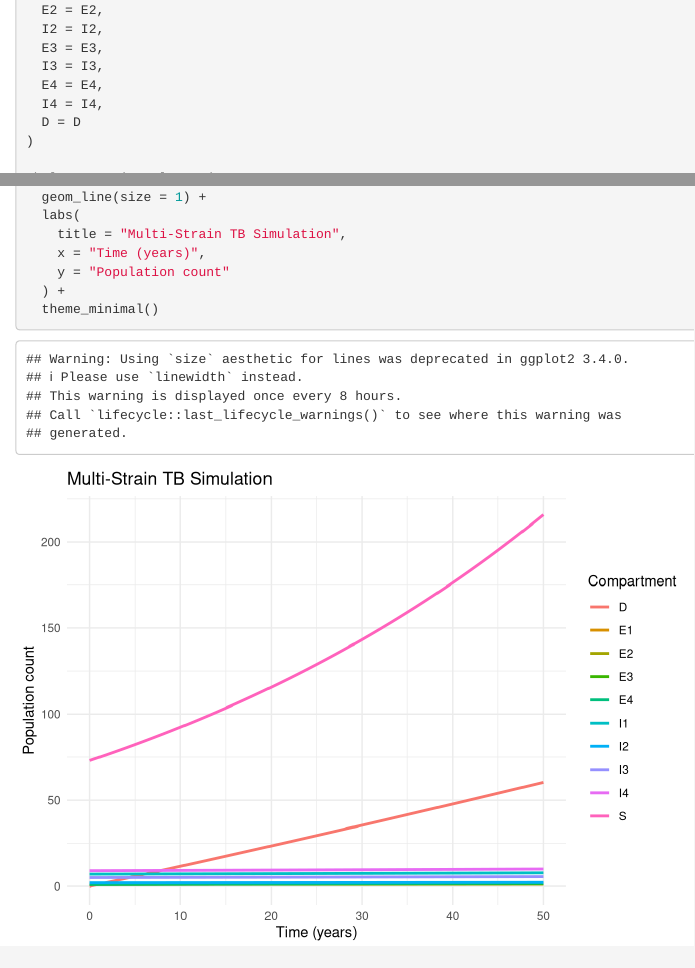
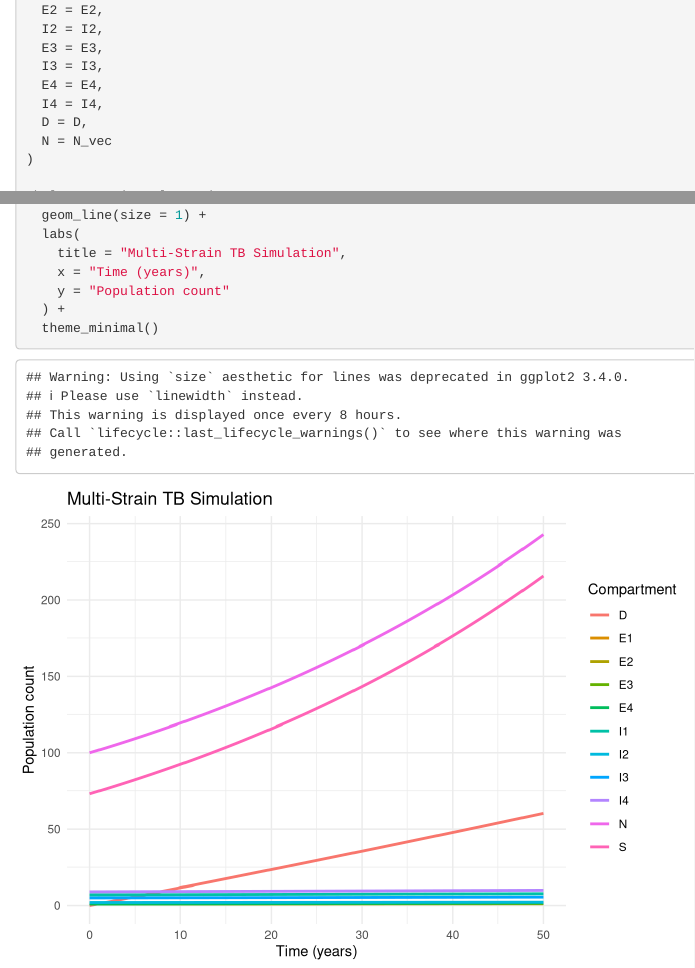
Before and after one commit to NataliWilliam/Summer-Research-2025, an R Markdown document (Phoebe TB model.Rmd): the page in a window 1100 px wide, from 4380 px down, and a second part further down, joined at a grey line. Rendered offline with R 4.5, knitr and Pandoc, with nearby package versions.

Commit message:
revised plot

```diff
--- a/Phoebe TB model.Rmd
+++ b/Phoebe TB model.Rmd
@@ -234,7 +234,8 @@ tb_df <- data.frame(
   I3 = I3,
   E4 = E4,
   I4 = I4,
-  D = D
+  D = D,
+  N = N_vec
 )
 
 tb_long <- pivot_longer(
```
Also changed, not shown: 1 other file.
